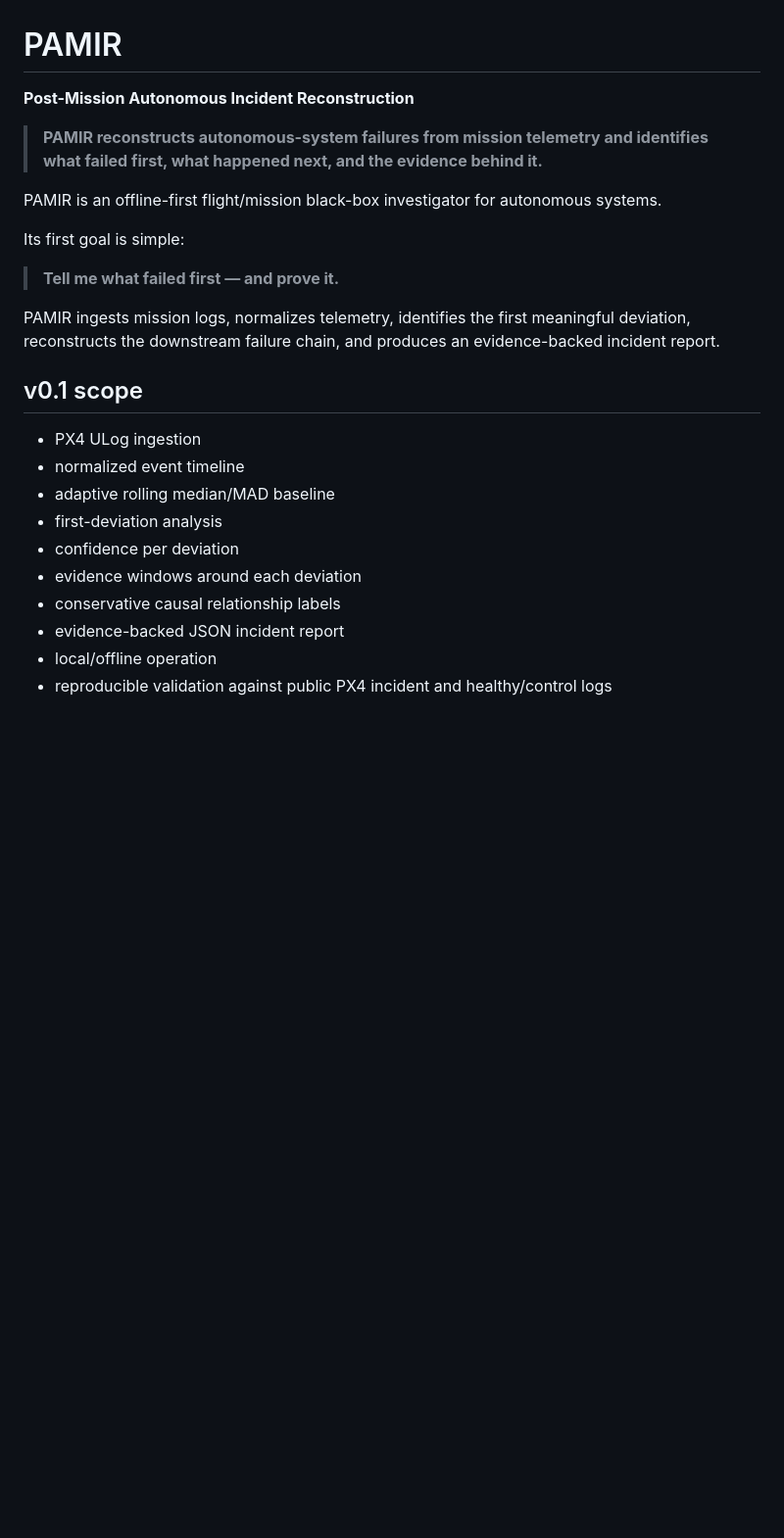
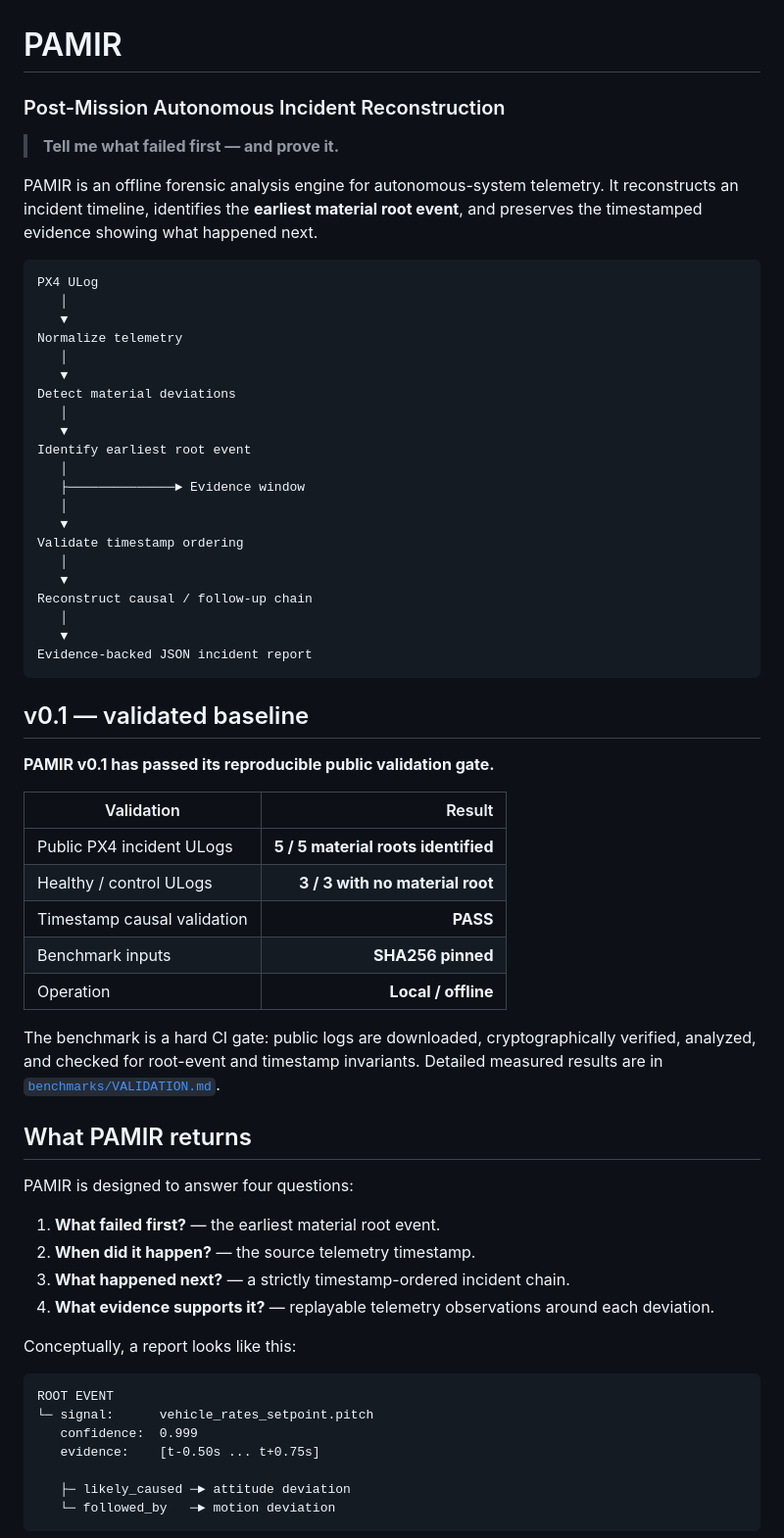
Before and after one commit to yigitcan-ozturk/pamir, a Markdown page: README.md, the part around one of its changes. Shown at 98% size. GitHub-like rendering; blank space fills up the shorter version.

Commit message:
docs: sharpen PAMIR v0.1 repository showcase

````diff
--- a/README.md
+++ b/README.md
@@ -1,26 +1,67 @@
 # PAMIR
 
-**Post-Mission Autonomous Incident Reconstruction**
-
-> **PAMIR reconstructs autonomous-system failures from mission telemetry and identifies what failed first, what happened next, and the evidence behind it.**
-
-PAMIR is an offline-first flight/mission black-box investigator for autonomous systems.
-
-Its first goal is simple:
+### Post-Mission Autonomous Incident Reconstruction
 
 > **Tell me what failed first — and prove it.**
 
-PAMIR ingests mission logs, normalizes telemetry, identifies the first meaningful deviation, reconstructs the downstream failure chain, and produces an evidence-backed incident report.
+PAMIR is an offline forensic analysis engine for autonomous-system telemetry. It reconstructs an incident timeline, identifies the **earliest material root event**, and preserves the timestamped evidence showing what happened next.
 
-## v0.1 scope
+```text
+PX4 ULog
+   │
+   ▼
+Normalize telemetry
+   │
+   ▼
+Detect material deviations
+   │
+   ▼
+Identify earliest root event
+   │
+   ├──────────────► Evidence window
+   │
+   ▼
+Validate timestamp ordering
+   │
+   ▼
+Reconstruct causal / follow-up chain
+   │
+   ▼
+Evidence-backed JSON incident report
+```
 
-- PX4 ULog ingestion
-- normalized event timeline
-- adaptive rolling median/MAD baseline
-- first-deviation analysis
-- confidence per deviation
-- evidence windows around each deviation
-- conservative causal relationship labels
-- evidence-backed JSON incident report
-- local/offline operation
-- reproducible validation against public PX4 incident and healthy/control logs
+## v0.1 — validated baseline
+
+**PAMIR v0.1 has passed its reproducible public validation gate.**
+
+| Validation | Result |
+| --- | ---: |
+| Public PX4 incident ULogs | **5 / 5 material roots identified** |
+| Healthy / control ULogs | **3 / 3 with no material root** |
+| Timestamp causal validation | **PASS** |
+| Benchmark inputs | **SHA256 pinned** |
+| Operation | **Local / offline** |
+
+The benchmark is a hard CI gate: public logs are downloaded, cryptographically verified, analyzed, and checked for root-event and timestamp invariants. Detailed measured results are in [`benchmarks/VALIDATION.md`](benchmarks/VALIDATION.md).
+
+## What PAMIR returns
+
+PAMIR is designed to answer four questions:
+
+1. **What failed first?** — the earliest material root event.
+2. **When did it happen?** — the source telemetry timestamp.
+3. **What happened next?** — a strictly timestamp-ordered incident chain.
+4. **What evidence supports it?** — replayable telemetry observations around each deviation.
+
+Conceptually, a report looks like this:
+
+```text
+ROOT EVENT
+└─ signal:      vehicle_rates_setpoint.pitch
+   confidence:  0.999
+   evidence:    [t-0.50s ... t+0.75s]
+
+   ├─ likely_caused ─► attitude deviation
+   └─ followed_by   ─► motion deviation
+```
+
````
Also changed, not shown: other parts of README.md (+65 -56 lines).
